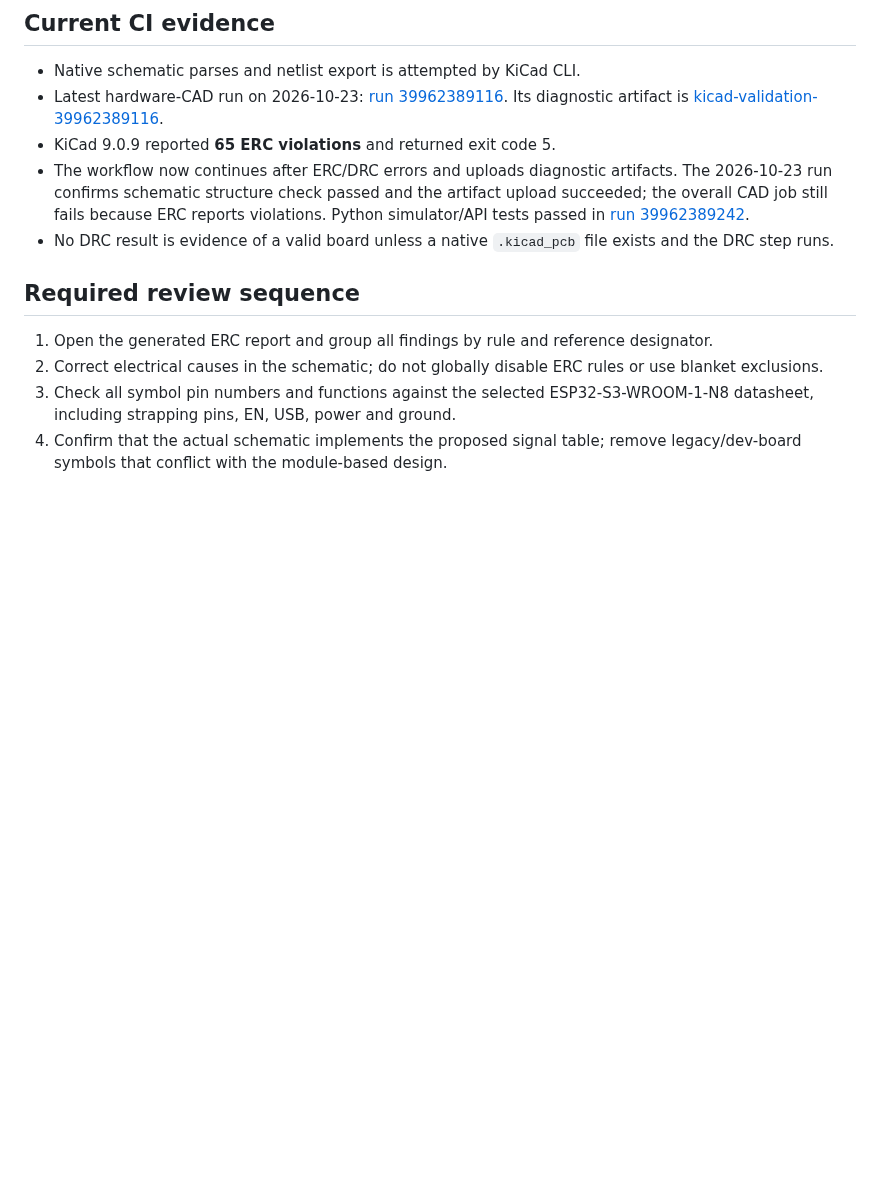
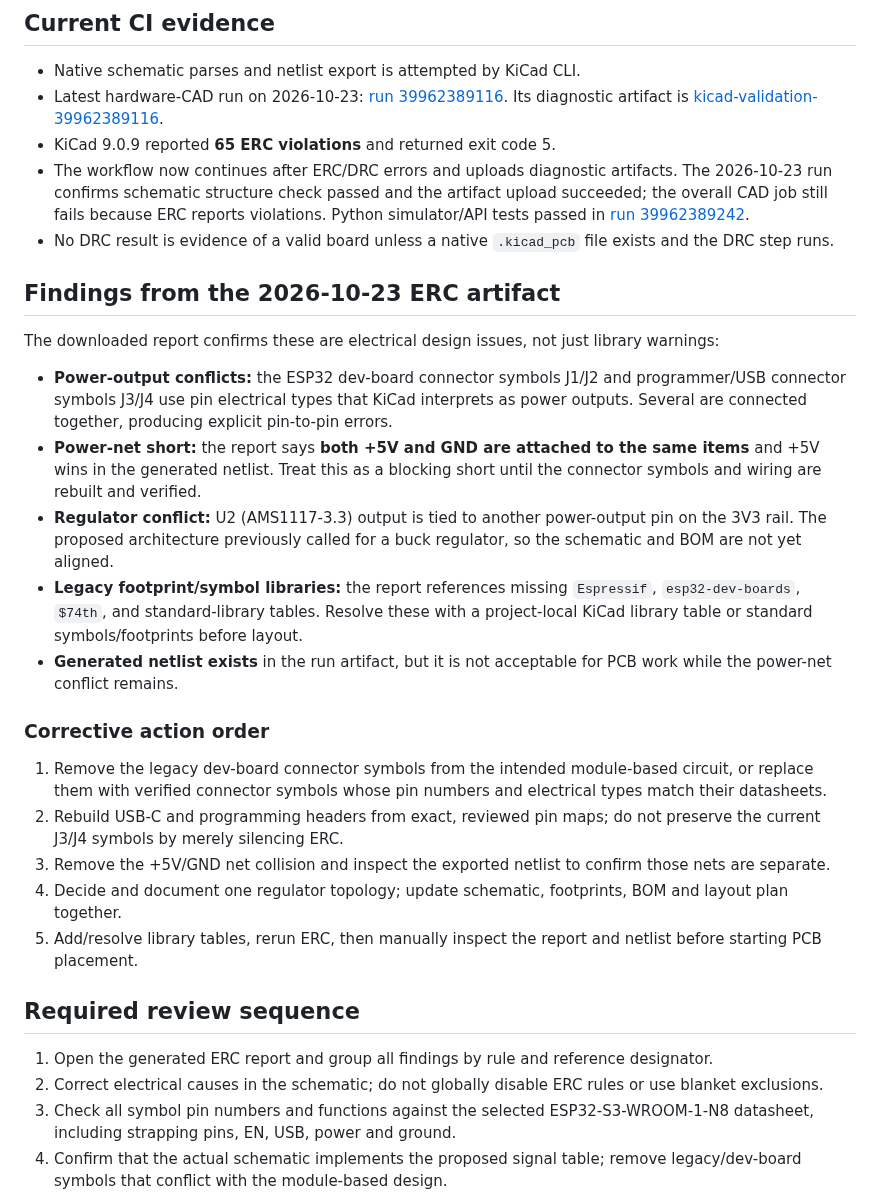
Before and after one commit to ebixs/smart-gas-meter-iot, a Markdown page: hardware/kicad/SCHEMATIC_ERC_TRIAGE_AND_FREEZE.md, the part around the change. GitHub-like rendering; blank space fills up the shorter version.

Commit message:
docs: detail blocking ERC power-net conflicts

```diff
--- a/hardware/kicad/SCHEMATIC_ERC_TRIAGE_AND_FREEZE.md
+++ b/hardware/kicad/SCHEMATIC_ERC_TRIAGE_AND_FREEZE.md
@@ -8,6 +8,25 @@
 - KiCad 9.0.9 reported **65 ERC violations** and returned exit code 5.
 - The workflow now continues after ERC/DRC errors and uploads diagnostic artifacts. The 2026-10-23 run confirms schematic structure check passed and the artifact upload succeeded; the overall CAD job still fails because ERC reports violations. Python simulator/API tests passed in [run 39962389242](https://github.com/ebixs/smart-gas-meter-iot/actions/runs/39962389242).
 - No DRC result is evidence of a valid board unless a native `.kicad_pcb` file exists and the DRC step runs.
+
+
+## Findings from the 2026-10-23 ERC artifact
+
+The downloaded report confirms these are electrical design issues, not just library warnings:
+
+- **Power-output conflicts:** the ESP32 dev-board connector symbols J1/J2 and programmer/USB connector symbols J3/J4 use pin electrical types that KiCad interprets as power outputs. Several are connected together, producing explicit pin-to-pin errors.
+- **Power-net short:** the report says **both +5V and GND are attached to the same items** and +5V wins in the generated netlist. Treat this as a blocking short until the connector symbols and wiring are rebuilt and verified.
+- **Regulator conflict:** U2 (AMS1117-3.3) output is tied to another power-output pin on the 3V3 rail. The proposed architecture previously called for a buck regulator, so the schematic and BOM are not yet aligned.
+- **Legacy footprint/symbol libraries:** the report references missing `Espressif`, `esp32-dev-boards`, `$74th`, and standard-library tables. Resolve these with a project-local KiCad library table or standard symbols/footprints before layout.
+- **Generated netlist exists** in the run artifact, but it is not acceptable for PCB work while the power-net conflict remains.
+
+### Corrective action order
+
+1. Remove the legacy dev-board connector symbols from the intended module-based circuit, or replace them with verified connector symbols whose pin numbers and electrical types match their datasheets.
+2. Rebuild USB-C and programming headers from exact, reviewed pin maps; do not preserve the current J3/J4 symbols by merely silencing ERC.
+3. Remove the +5V/GND net collision and inspect the exported netlist to confirm those nets are separate.
+4. Decide and document one regulator topology; update schematic, footprints, BOM and layout plan together.
+5. Add/resolve library tables, rerun ERC, then manually inspect the report and netlist before starting PCB placement.
 
 ## Required review sequence
 
```
